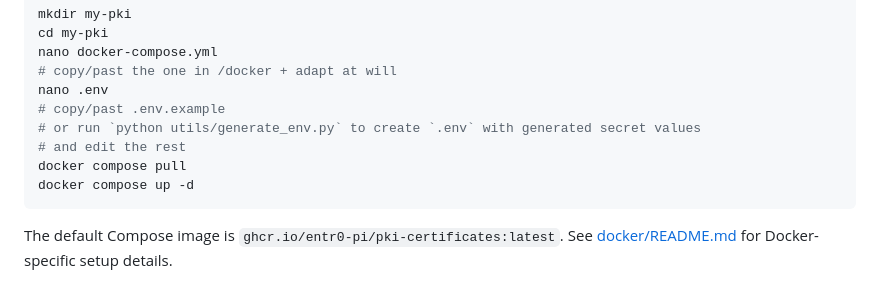
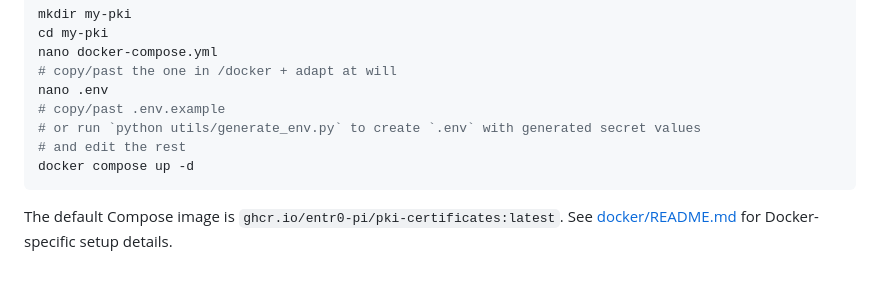
Before and after one commit to entr0-pi/pki-certificates, a Markdown page: README.md, the part around the change. GitHub-like rendering.

````diff
--- a/README.md
+++ b/README.md
@@ -38,7 +38,6 @@ nano .env
 # copy/past .env.example
 # or run `python utils/generate_env.py` to create `.env` with generated secret values
 # and edit the rest
-docker compose pull
 docker compose up -d
 ```
 
````
